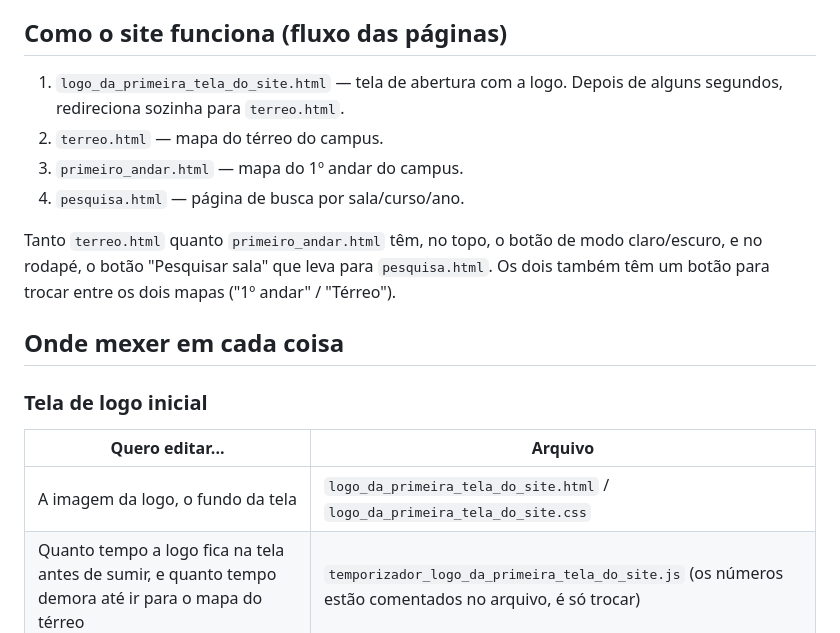
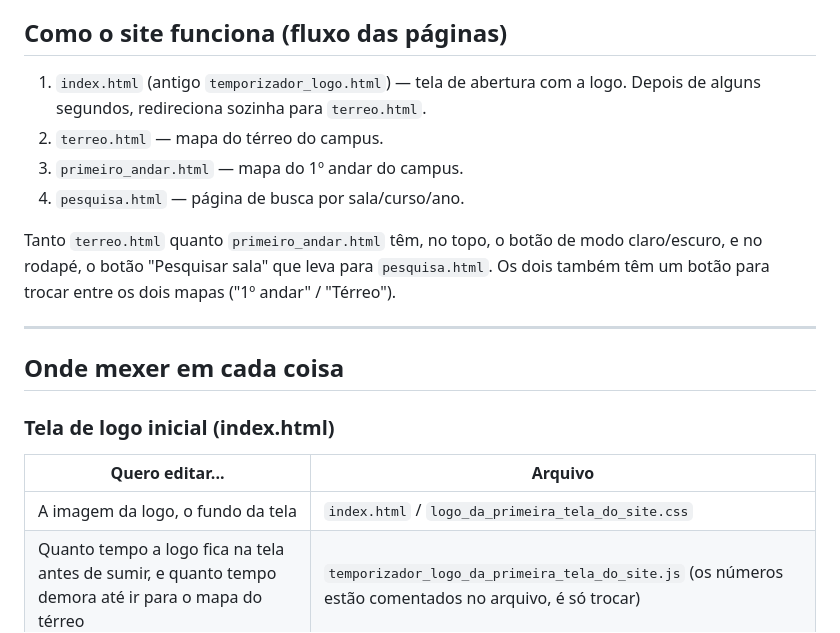
Before and after one commit to bmagalhaes-coder/ifmapeamento, a Markdown page: README.md, the part around one of its changes. Drawn GitHub-style.

```diff
--- a/README.md
+++ b/README.md
@@ -10,7 +10,7 @@ quem for editar o projeto não precise abrir um arquivo aleatório
 
 ## Como o site funciona (fluxo das páginas)
 
-1. `logo_da_primeira_tela_do_site.html` — tela de abertura com a
+1. `index.html` (antigo `temporizador_logo.html`) — tela de abertura com a
    logo. Depois de alguns segundos, redireciona sozinha para
    `terreo.html`.
 2. `terreo.html` — mapa do térreo do campus.
@@ -22,13 +22,15 @@ botão de modo claro/escuro, e no rodapé, o botão "Pesquisar sala"
 que leva para `pesquisa.html`. Os dois também têm um botão para
 trocar entre os dois mapas ("1º andar" / "Térreo").
 
+---
+
 ## Onde mexer em cada coisa
 
-### Tela de logo inicial
+### Tela de logo inicial (index.html)
 
 | Quero editar... | Arquivo |
 |---|---|
-| A imagem da logo, o fundo da tela | `logo_da_primeira_tela_do_site.html` / `logo_da_primeira_tela_do_site.css` |
+| A imagem da logo, o fundo da tela | `index.html` / `logo_da_primeira_tela_do_site.css` |
 | Quanto tempo a logo fica na tela antes de sumir, e quanto tempo demora até ir para o mapa do térreo | `temporizador_logo_da_primeira_tela_do_site.js` (os números estão comentados no arquivo, é só trocar) |
 
 ### Mapa do térreo (`terreo.html`)
```
Also changed, not shown: other parts of README.md (+13 -14 lines).
